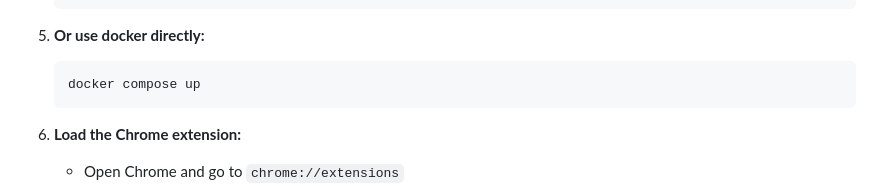
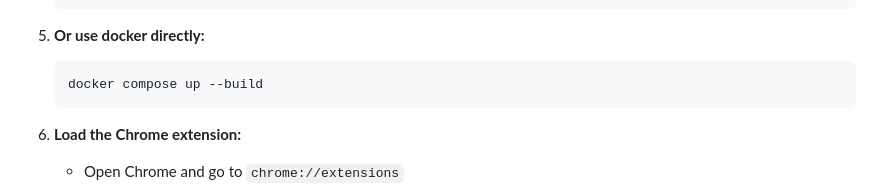
Before and after one commit to MahmoudShawky1612/stack-overflow-mentor, a Markdown page: README.md, the part around the change. GitHub-like rendering.

````diff
--- a/README.md
+++ b/README.md
@@ -85,7 +85,7 @@ Stack Overflow API ← Duplicate Detection ← Redis Cache Check
 
 4. **Or use docker directly:**
    ```bash
-   docker compose up
+   docker compose up --build
    ```
 
 5. **Load the Chrome extension:**
````
